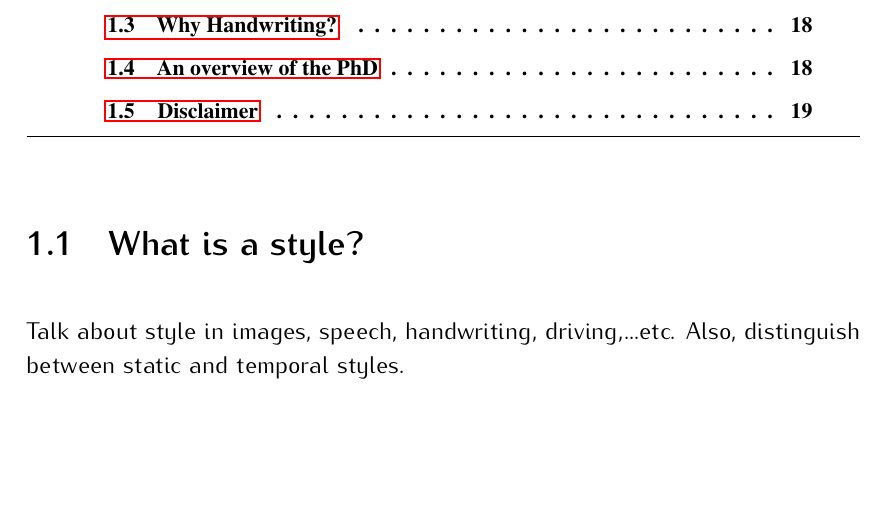
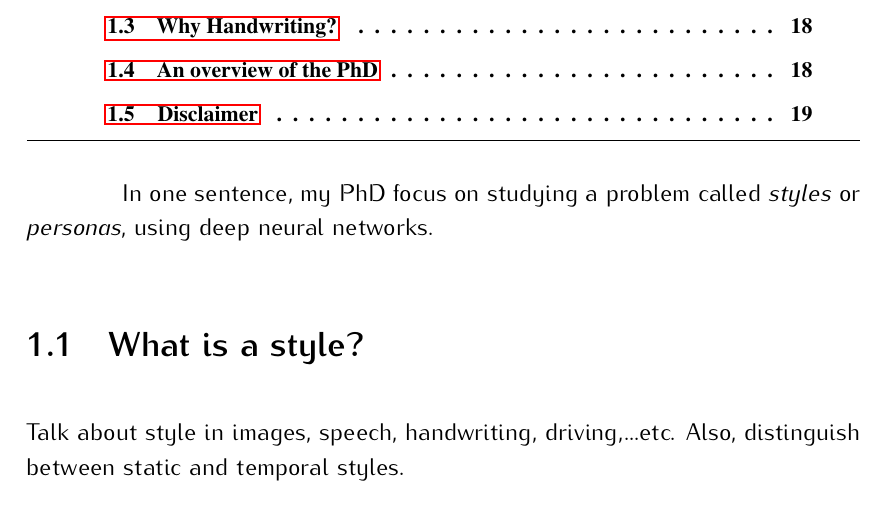
Before and after one commit to osm3000/phd_manuscript, a LaTeX thesis (main.tex, which reads chapters/intro.tex): part of page 17 of 138, cut so that both start at the same text, the shorter picture padded with empty space. Compiled offline with pdfLaTeX.

Commit message:
tiny start in the introdcution

```diff
--- a/chapters/intro.tex
+++ b/chapters/intro.tex
@@ -1,6 +1,7 @@
 \chapter{Introduction}
 \minitoc% Creating an actual minitoc
 
+\par In one sentence, my PhD focus on studying a problem called \textit{styles} or \textit{personas}, using deep neural networks.
 \section{What is a style?}\label{sec:style}
 Talk about style in images, speech, handwriting, driving,...etc. Also, distinguish between static and temporal styles.
 \setlist{nolistsep}\begin{itemize}[noitemsep]
```
